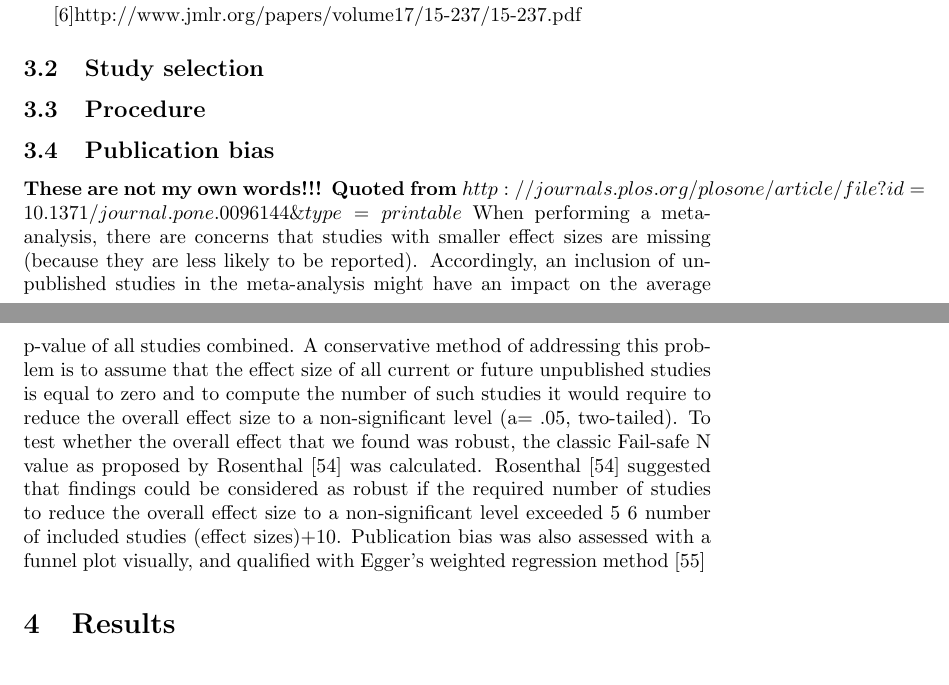
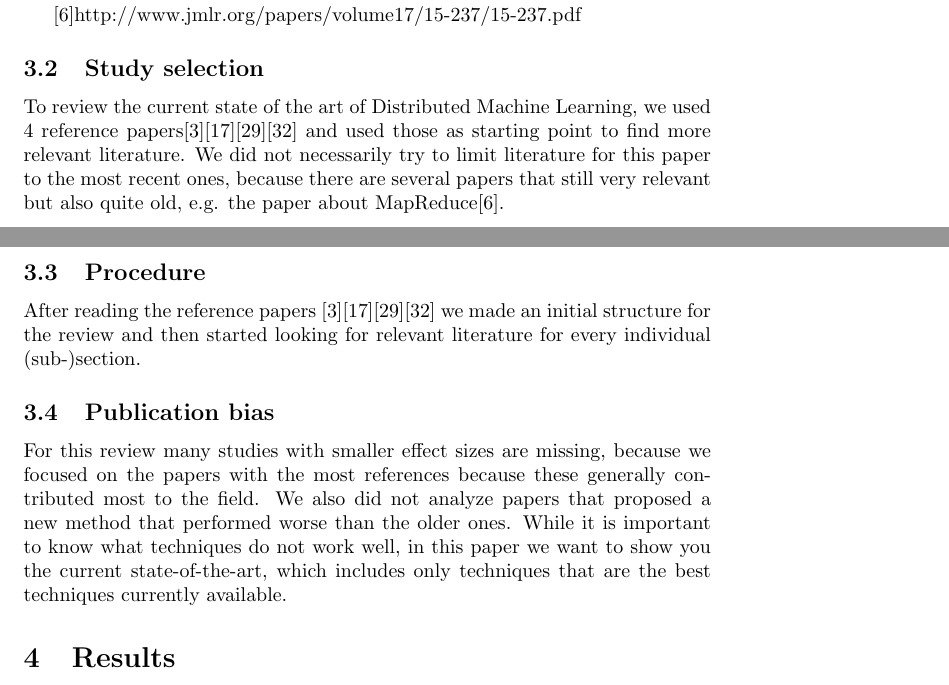
Before and after one commit to Kloppie5/Bachelorseminarium, a LaTeX document (document.tex, which reads methods.tex): two parts of pages 4 and 5 of 11, joined at a grey line, cut so that both start at the same text. Compiled offline with pdfLaTeX.

Commit message:
Add methods

```diff
--- a/methods.tex
+++ b/methods.tex
@@ -2,11 +2,8 @@
 
 \input{./Generic_implementations.tex}
 \subsection{Study selection}
+To review the current state of the art of Distributed Machine Learning, we used 4 reference papers\cite{Bal12}\cite{Die12}\cite{Xing16}\cite{Zhang16} and used those as starting point to find more relevant literature. We did not necessarily try to limit literature for this paper to the most recent ones, because there are several papers that still very relevant but also quite old, e.g. the paper about MapReduce\cite{Dean04}.
 \subsection{Procedure}
+After reading the reference papers \cite{Bal12}\cite{Die12}\cite{Xing16}\cite{Zhang16} we made an initial structure for the review and then started looking for relevant literature for every individual (sub-)section.
 \subsection{Publication bias}
-\textbf{These are not my own words!!! Quoted from $ http://journals.plos.org/plosone/article/file?id=10.1371/journal.pone.0096144\&type=printable $}
-When performing a meta-analysis, there are concerns that studies with smaller effect sizes are missing (because they are less likely to be reported). Accordingly, an inclusion of unpublished studies in the meta-analysis might have an impact on the average
-p-value of all studies combined. A conservative method of addressing this problem is to assume that the effect size of all current or future unpublished studies is equal to zero and to compute the number of such studies it would require to reduce the
-overall effect size to a non-significant level (a= .05, two-tailed). To test whether the overall effect that we found was robust, the classic Fail-safe N value as proposed by Rosenthal [54] was calculated.
-Rosenthal [54] suggested that findings could be considered as robust if the required number of studies to reduce the overall effect size to a non-significant level exceeded 5 6 number of included studies (effect sizes)+10. Publication bias was also assessed with a
-funnel plot visually, and qualified with Egger’s weighted regression method [55]
+For this review many studies with smaller effect sizes are missing, because we focused on the papers with the most references because these generally contributed most to the field. We also did not analyze papers that proposed a new method that performed worse than the older ones. While it is important to know what techniques do not work well, in this paper we want to show you the current state-of-the-art, which includes only techniques that are the best techniques currently available.
```
